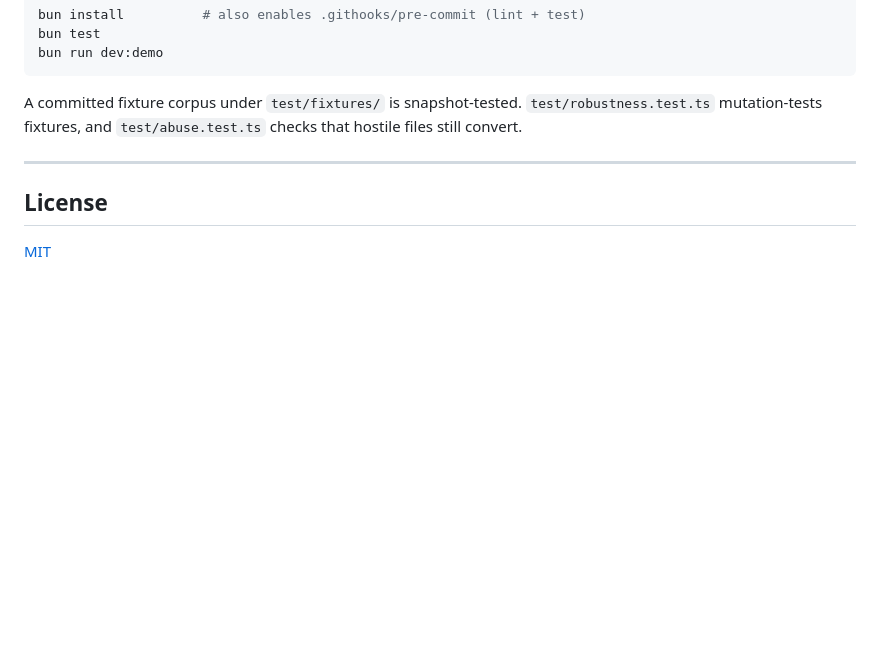
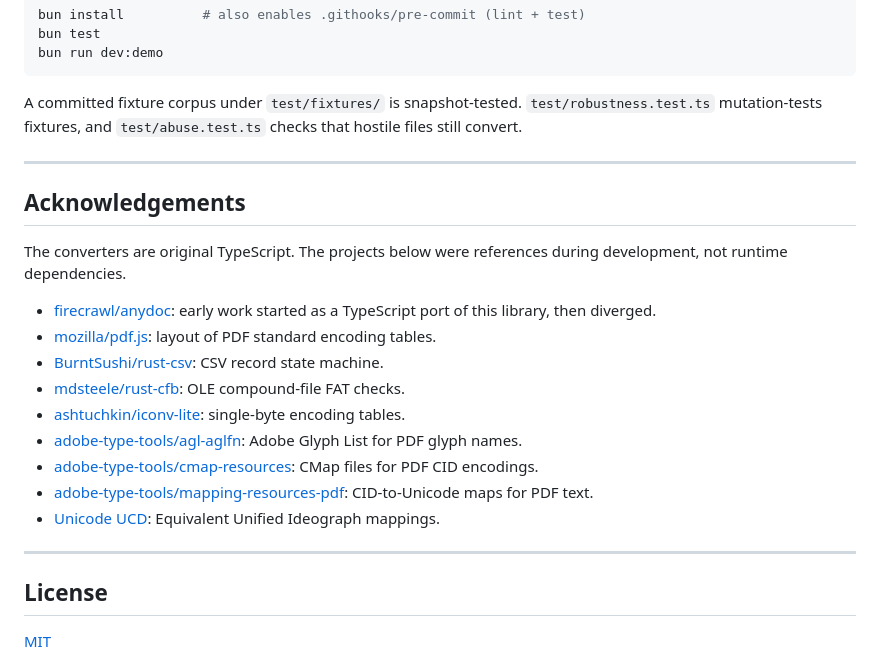
Before and after one commit to mdgate/converters, a Markdown page: README.md, the part around the change. GitHub-like rendering; blank space fills up the shorter version.

Commit message:
docs: add Acknowledgements to the root README
Co-authored-by: Cursor <cursoragent@cursor.com>

```diff
--- a/README.md
+++ b/README.md
@@ -624,6 +624,22 @@ A committed fixture corpus under `test/fixtures/` is snapshot-tested. `test/robu
 
 ---
 
+## Acknowledgements
+
+The converters are original TypeScript. The projects below were references during development, not runtime dependencies.
+
+- [firecrawl/anydoc](https://github.com/firecrawl/anydoc): early work started as a TypeScript port of this library, then diverged.
+- [mozilla/pdf.js](https://github.com/mozilla/pdf.js): layout of PDF standard encoding tables.
+- [BurntSushi/rust-csv](https://github.com/BurntSushi/rust-csv): CSV record state machine.
+- [mdsteele/rust-cfb](https://github.com/mdsteele/rust-cfb): OLE compound-file FAT checks.
+- [ashtuchkin/iconv-lite](https://github.com/ashtuchkin/iconv-lite): single-byte encoding tables.
+- [adobe-type-tools/agl-aglfn](https://github.com/adobe-type-tools/agl-aglfn): Adobe Glyph List for PDF glyph names.
+- [adobe-type-tools/cmap-resources](https://github.com/adobe-type-tools/cmap-resources): CMap files for PDF CID encodings.
+- [adobe-type-tools/mapping-resources-pdf](https://github.com/adobe-type-tools/mapping-resources-pdf): CID-to-Unicode maps for PDF text.
+- [Unicode UCD](https://www.unicode.org/Public/UCD/latest/): Equivalent Unified Ideograph mappings.
+
+---
+
 ## License
 
 [MIT](LICENSE)
```
